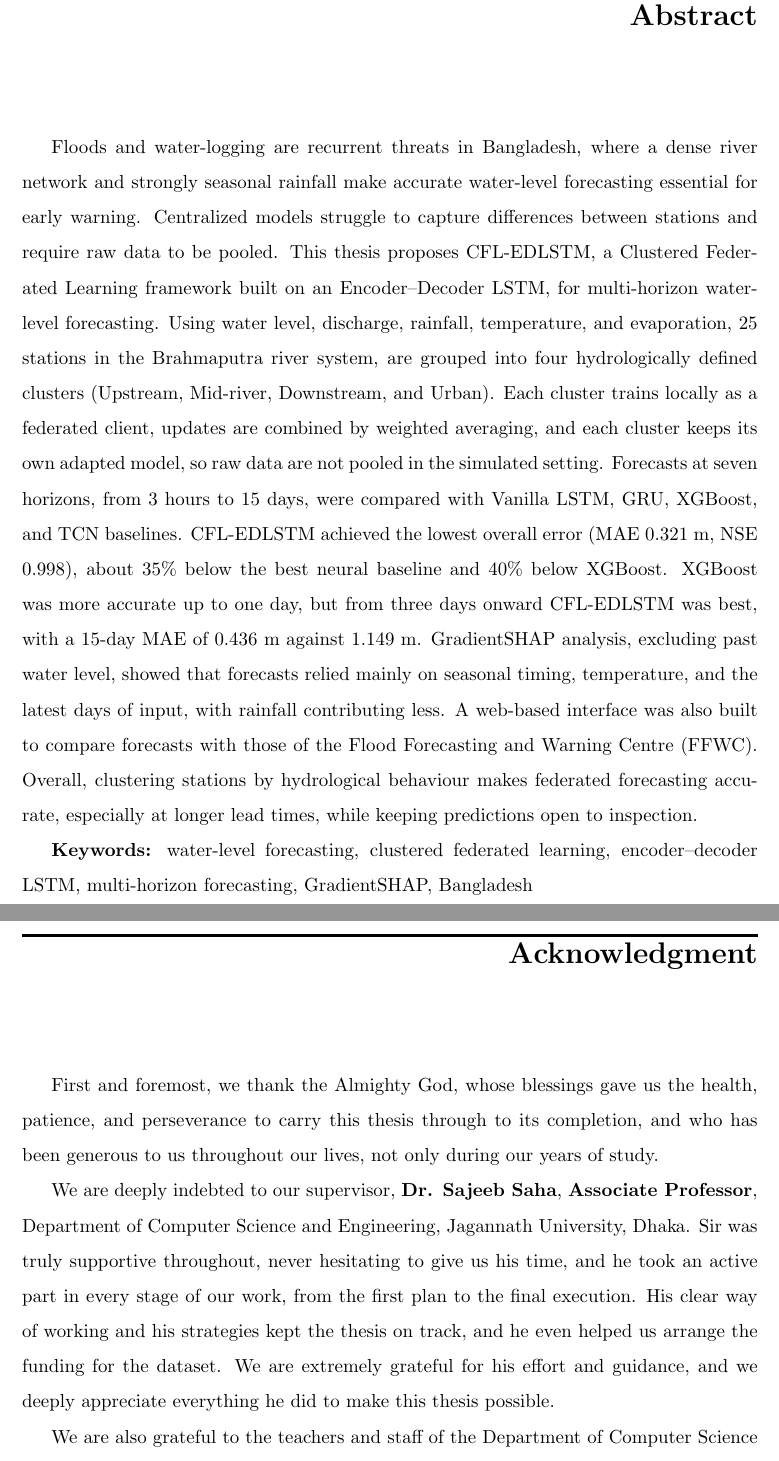
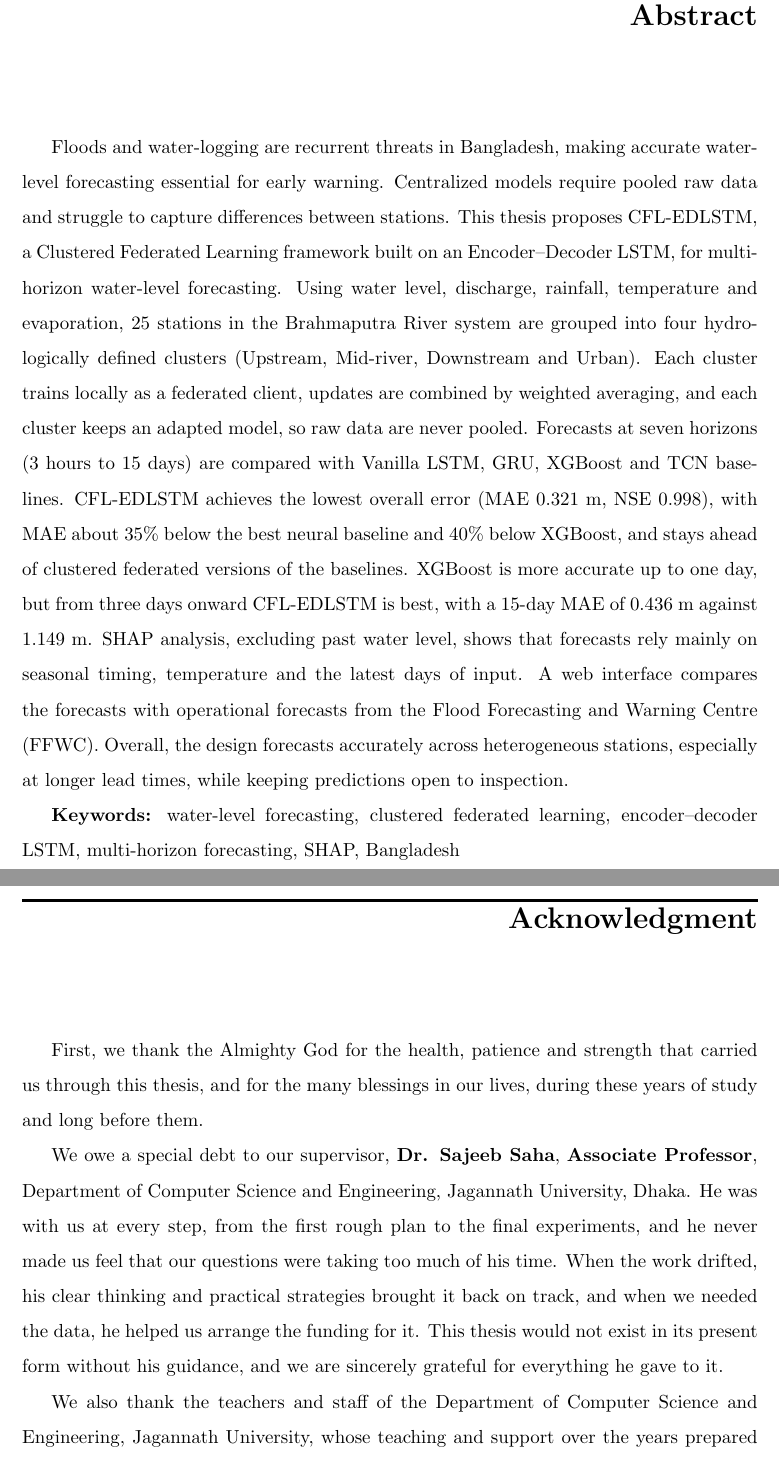
Before and after one commit to reshmakakoliy/Thesis-report-WL, a LaTeX thesis (Main.tex, which reads Abstract.tex, Acknowledgment.tex): two parts of pages 5 and 6 of 139, joined at a grey line, cut so that both start at the same text. Compiled offline with pdfLaTeX.

Commit message:
abstract,ack,ded polished

```diff
--- a/Abstract.tex
+++ b/Abstract.tex
@@ -36,6 +36,11 @@
 % \textbf{Keywords:} water-level forecasting, clustered federated learning, encoder--decoder LSTM, multi-horizon forecasting, GradientSHAP, Bangladesh
 
 
-Floods and water-logging are recurrent threats in Bangladesh, where a dense river network and strongly seasonal rainfall make accurate water-level forecasting essential for early warning. Centralized models struggle to capture differences between stations and require raw data to be pooled. This thesis proposes CFL-EDLSTM, a Clustered Federated Learning framework built on an Encoder--Decoder LSTM, for multi-horizon water-level forecasting. Using water level, discharge, rainfall, temperature, and evaporation, 25 stations in the Brahmaputra river system, are grouped into four hydrologically defined clusters (Upstream, Mid-river, Downstream, and Urban). Each cluster trains locally as a federated client, updates are combined by weighted averaging, and each cluster keeps its own adapted model, so raw data are not pooled in the simulated setting. Forecasts at seven horizons, from 3 hours to 15 days, were compared with Vanilla LSTM, GRU, XGBoost, and TCN baselines. CFL-EDLSTM achieved the lowest overall error (MAE 0.321~m, NSE 0.998), about 35\% below the best neural baseline and 40\% below XGBoost. XGBoost was more accurate up to one day, but from three days onward CFL-EDLSTM was best, with a 15-day MAE of 0.436~m against 1.149~m. GradientSHAP analysis, excluding past water level, showed that forecasts relied mainly on seasonal timing, temperature, and the latest days of input, with rainfall contributing less. A web-based interface was also built to compare forecasts with those of the Flood Forecasting and Warning Centre (FFWC). Overall, clustering stations by hydrological behaviour makes federated forecasting accurate, especially at longer lead times, while keeping predictions open to inspection.
+% Floods and water-logging are recurrent threats in Bangladesh, where a dense river network and strongly seasonal rainfall make accurate water-level forecasting essential for early warning. Centralized models struggle to capture differences between stations and require raw data to be pooled. This thesis proposes CFL-EDLSTM, a Clustered Federated Learning framework built on an Encoder--Decoder LSTM, for multi-horizon water-level forecasting. Using water level, discharge, rainfall, temperature, and evaporation, 25 stations in the Brahmaputra river system, are grouped into four hydrologically defined clusters (Upstream, Mid-river, Downstream, and Urban). Each cluster trains locally as a federated client, updates are combined by weighted averaging, and each cluster keeps its own adapted model, so raw data are not pooled in the simulated setting. Forecasts at seven horizons, from 3 hours to 15 days, were compared with Vanilla LSTM, GRU, XGBoost, and TCN baselines. CFL-EDLSTM achieved the lowest overall error (MAE 0.321~m, NSE 0.998), about 35\% below the best neural baseline and 40\% below XGBoost. XGBoost was more accurate up to one day, but from three days onward CFL-EDLSTM was best, with a 15-day MAE of 0.436~m against 1.149~m. GradientSHAP analysis, excluding past water level, showed that forecasts relied mainly on seasonal timing, temperature, and the latest days of input, with rainfall contributing less. A web-based interface was also built to compare forecasts with those of the Flood Forecasting and Warning Centre (FFWC). Overall, clustering stations by hydrological behaviour makes federated forecasting accurate, especially at longer lead times, while keeping predictions open to inspection.
 
-\textbf{Keywords:} water-level forecasting, clustered federated learning, encoder--decoder LSTM, multi-horizon forecasting, GradientSHAP, Bangladesh
+% \textbf{Keywords:} water-level forecasting, clustered federated learning, encoder--decoder LSTM, multi-horizon forecasting, GradientSHAP, Bangladesh
+
+
+Floods and water-logging are recurrent threats in Bangladesh, making accurate water-level forecasting essential for early warning. Centralized models require pooled raw data and struggle to capture differences between stations. This thesis proposes CFL-EDLSTM, a Clustered Federated Learning framework built on an Encoder--Decoder LSTM, for multi-horizon water-level forecasting. Using water level, discharge, rainfall, temperature and evaporation, 25 stations in the Brahmaputra River system are grouped into four hydrologically defined clusters (Upstream, Mid-river, Downstream and Urban). Each cluster trains locally as a federated client, updates are combined by weighted averaging, and each cluster keeps an adapted model, so raw data are never pooled. Forecasts at seven horizons (3~hours to 15~days) are compared with Vanilla LSTM, GRU, XGBoost and TCN baselines. CFL-EDLSTM achieves the lowest overall error (MAE 0.321~m, NSE 0.998), with MAE about 35\% below the best neural baseline and 40\% below XGBoost, and stays ahead of clustered federated versions of the baselines. XGBoost is more accurate up to one day, but from three days onward CFL-EDLSTM is best, with a 15-day MAE of 0.436~m against 1.149~m. SHAP analysis, excluding past water level, shows that forecasts rely mainly on seasonal timing, temperature and the latest days of input. A web interface compares the forecasts with operational forecasts from the Flood Forecasting and Warning Centre (FFWC). Overall, the design forecasts accurately across heterogeneous stations, especially at longer lead times, while keeping predictions open to inspection.
+
+\textbf{Keywords:} water-level forecasting, clustered federated learning, encoder--decoder LSTM, multi-horizon forecasting, SHAP, Bangladesh
--- a/Acknowledgment.tex
+++ b/Acknowledgment.tex
@@ -1,44 +1,23 @@
-% % --------------------------------------------------------------------
-% %\pagenumbering{roman} \setcounter{page}{1}
-% \chapter*{Acknowledgment\markboth{Acknowledgment}{Acknowledgment}}
-% %\renewcommand{\baselinestretch}{1.2}
-% %
-
-% In this very special moment, first and foremost, I would like to express my heartfelt gratitude to the Almighty God for allowing me to accomplish this M.Sc. study. I am thankful for the enormous blessings that the Almighty has bestowed upon me not only during my study period but also throughout my life.
-
-% I am really grateful and wish to express my profound indebtedness to \textbf{Dr. Sajeeb Saha}, \textbf{Associate Professor}  Department of CSE, Jagannath University, Dhaka. Deep Knowledge and Keen interest in the field of “Bio-informatics and ML in Cancer Progression” to carry out this thesis. Their endless patience, scholarly guidance, continual encouragement, constant and energetic supervision, constructive criticism, valuable advice, reading many inferior drafts, and correcting them at all stages have made it possible to complete this project.
-
-% In achieving the gigantic goal, I have gone through interactions with and help from other people. I would like to extend my deepest appreciation to those who have essentially contributed to this dissertation itself.
-
-
-% I would like to express my heartfelt thanks to all of you for being with me with immense support and care and for making this work a success.
-
-
-% Finally, I must acknowledge with due respect the constant support and passion of my parents.
-
-% \vspace{1cm}
-
-% \hfill Reshma Kakoli
-% \hfill MD. Yusuf Hasan
-
-% \hfill October, 2026
-% %
-
-
 % --------------------------------------------------------------------
 %\pagenumbering{roman} \setcounter{page}{1}
 \chapter*{Acknowledgment\markboth{Acknowledgment}{Acknowledgment}}
 %\renewcommand{\baselinestretch}{1.2}
 %
 
-First and foremost, we thank the Almighty God, whose blessings gave us the
-health, patience, and perseverance to carry this thesis through to its
-completion, and who has been generous to us throughout our lives, not only
-during our years of study.
+First, we thank the Almighty God for the health, patience and strength that
+carried us through this thesis, and for the many blessings in our lives,
+during these years of study and long before them.
 
-We are deeply indebted to our supervisor, \textbf{Dr. Sajeeb Saha},
-\textbf{Associate Professor}, Department of Computer Science and
-Engineering, Jagannath University, Dhaka. Sir was truly supportive throughout, never hesitating to give us his time, and he took an active part in every stage of our work, from the first plan to the final execution. His clear way of working and his strategies kept the thesis on track, and he even helped us arrange the funding for the dataset. We are extremely grateful for his effort and guidance, and we deeply appreciate everything he did to make this thesis possible.
+We owe a special debt to our supervisor, \textbf{Dr. Sajeeb Saha},
+\textbf{Associate Professor}, Department of Computer Science and Engineering,
+Jagannath University, Dhaka. He was with us at every step, from the first
+rough plan to the final experiments, and he never made us feel that our
+questions were taking too much of his time. When the work drifted, his clear
+thinking and practical strategies brought it back on track, and when we needed
+the data, he helped us arrange the funding for it. This thesis would not exist
+in its present form without his guidance, and we are sincerely grateful for
+everything he gave to it.
 
-We are also grateful to the teachers and staff of the Department of
-Computer Science and Engineering, Jagannath University, for the education
+We also thank the teachers and staff of the Department of Computer Science and
+Engineering, Jagannath University, whose teaching and support over the years
+prepared us for this work. We are grateful to the Bangladesh Water Development
```
Also changed, not shown: Dedication.tex (+2 -2 lines), Acknowledgment.tex (11 more changed lines).
